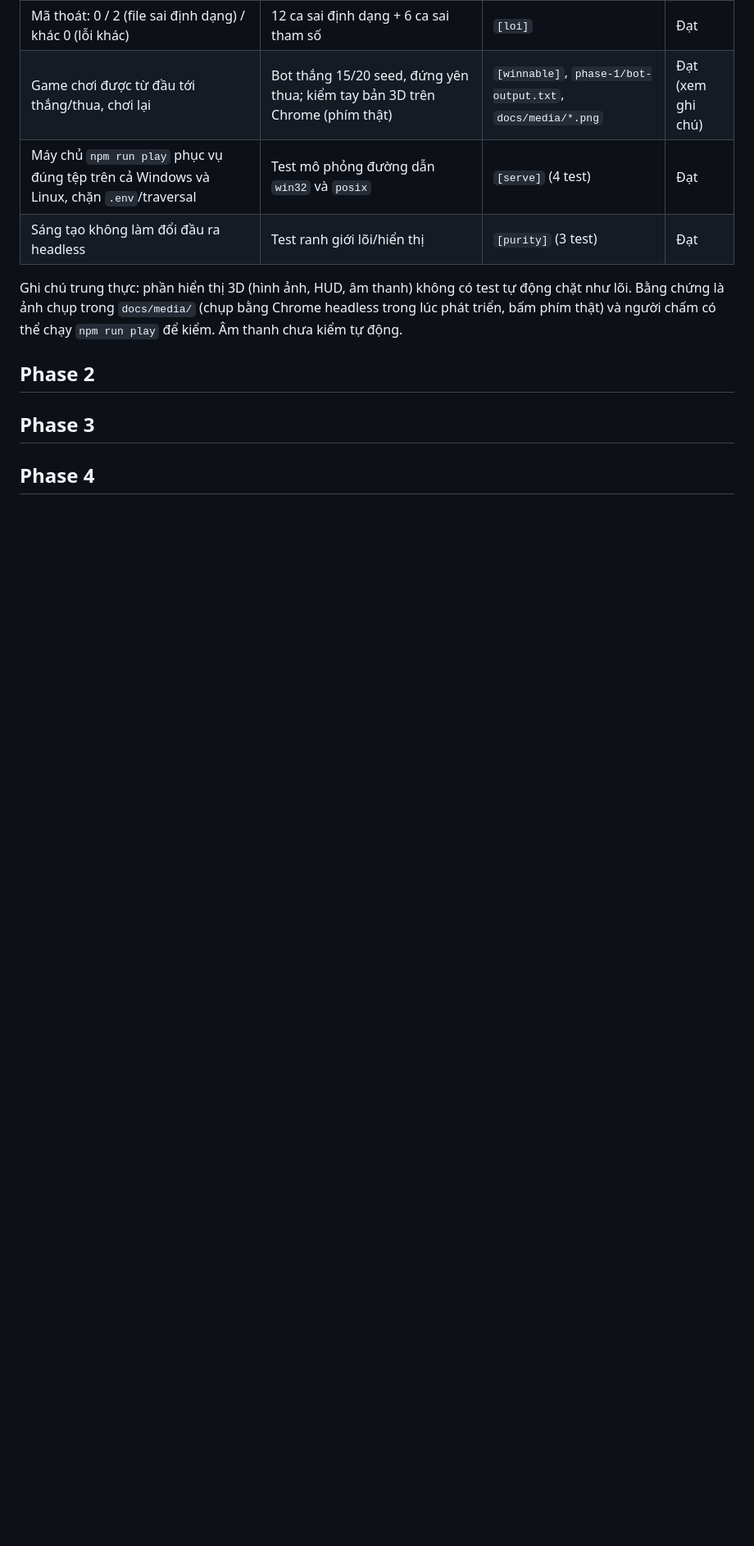
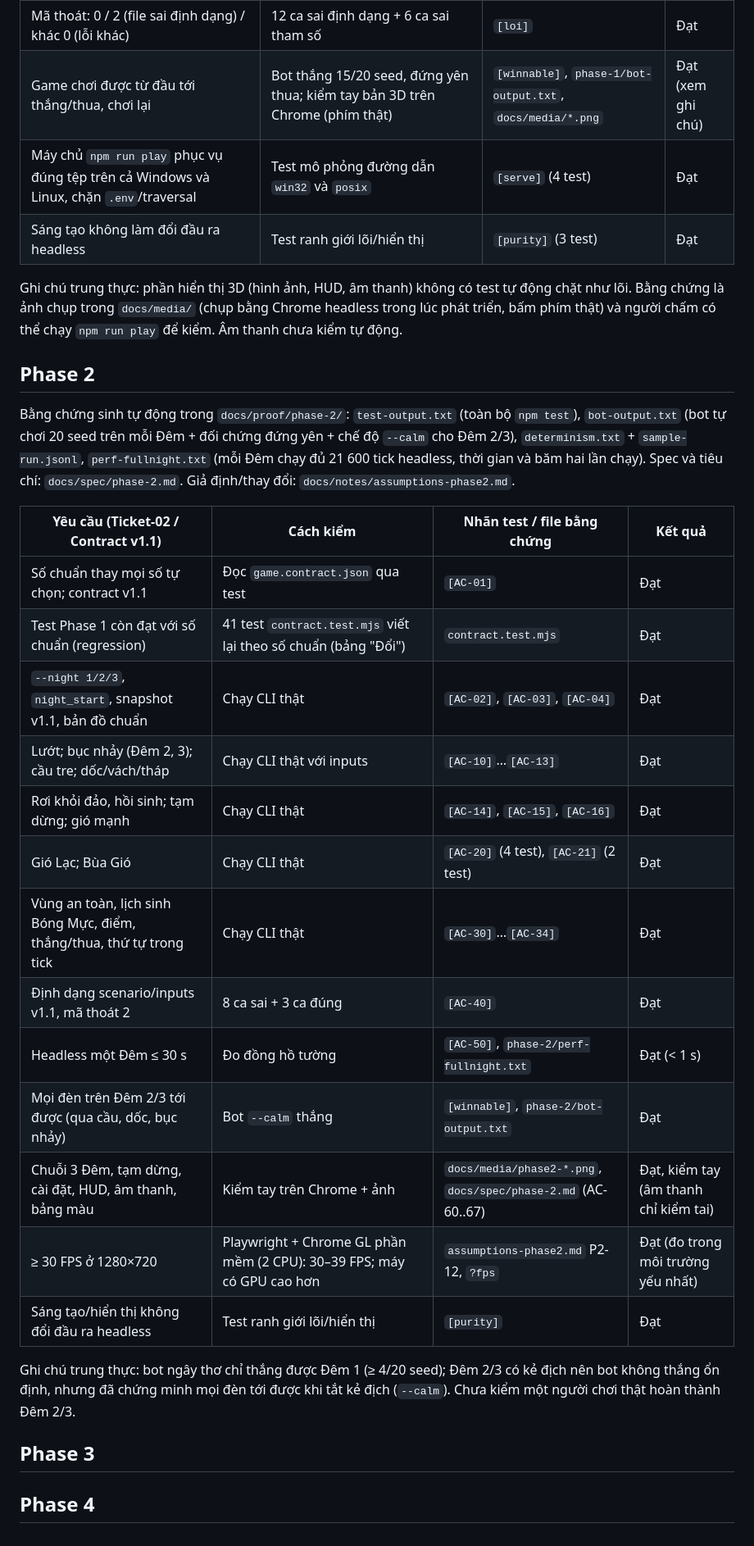
Before and after one commit to nguyenkhoinguyen07122005-cpu/K5-L3A-DAY12-NguyenKhoiNguyen-2A202603453-AI-SDLC-Dao-Den-Long, a Markdown page: docs/proof/README.md, the part around the change. Shown at 82% size. Drawn GitHub-style; blank space fills up the shorter version.

Commit message:
Phase 2: tai lieu, gia dinh, anh chup, bang truy vet
Co-Authored-By: Claude Sonnet 5.5 <noreply@anthropic.com>
Claude-Session: https://claude.ai/code/session_019jZi5kFwkdUeV7cV7423JY

```diff
--- a/docs/proof/README.md
+++ b/docs/proof/README.md
@@ -28,6 +28,26 @@ Ghi chú trung thực: phần hiển thị 3D (hình ảnh, HUD, âm thanh) khô
 
 ## Phase 2
 
+Bằng chứng sinh tự động trong `docs/proof/phase-2/`: `test-output.txt` (toàn bộ `npm test`), `bot-output.txt` (bot tự chơi 20 seed trên mỗi Đêm + đối chứng đứng yên + chế độ `--calm` cho Đêm 2/3), `determinism.txt` + `sample-run.jsonl`, `perf-fullnight.txt` (mỗi Đêm chạy đủ 21 600 tick headless, thời gian và băm hai lần chạy). Spec và tiêu chí: `docs/spec/phase-2.md`. Giả định/thay đổi: `docs/notes/assumptions-phase2.md`.
+
+| Yêu cầu (Ticket-02 / Contract v1.1) | Cách kiểm | Nhãn test / file bằng chứng | Kết quả |
+|---|---|---|---|
+| Số chuẩn thay mọi số tự chọn; contract v1.1 | Đọc `game.contract.json` qua test | `[AC-01]` | Đạt |
+| Test Phase 1 còn đạt với số chuẩn (regression) | 41 test `contract.test.mjs` viết lại theo số chuẩn (bảng "Đổi") | `contract.test.mjs` | Đạt |
+| `--night 1/2/3`, `night_start`, snapshot v1.1, bản đồ chuẩn | Chạy CLI thật | `[AC-02]`, `[AC-03]`, `[AC-04]` | Đạt |
+| Lướt; bục nhảy (Đêm 2, 3); cầu tre; dốc/vách/tháp | Chạy CLI thật với inputs | `[AC-10]`…`[AC-13]` | Đạt |
+| Rơi khỏi đảo, hồi sinh; tạm dừng; gió mạnh | Chạy CLI thật | `[AC-14]`, `[AC-15]`, `[AC-16]` | Đạt |
+| Gió Lạc; Bùa Gió | Chạy CLI thật | `[AC-20]` (4 test), `[AC-21]` (2 test) | Đạt |
+| Vùng an toàn, lịch sinh Bóng Mực, điểm, thắng/thua, thứ tự trong tick | Chạy CLI thật | `[AC-30]`…`[AC-34]` | Đạt |
+| Định dạng scenario/inputs v1.1, mã thoát 2 | 8 ca sai + 3 ca đúng | `[AC-40]` | Đạt |
+| Headless một Đêm ≤ 30 s | Đo đồng hồ tường | `[AC-50]`, `phase-2/perf-fullnight.txt` | Đạt (< 1 s) |
+| Mọi đèn trên Đêm 2/3 tới được (qua cầu, dốc, bục nhảy) | Bot `--calm` thắng | `[winnable]`, `phase-2/bot-output.txt` | Đạt |
+| Chuỗi 3 Đêm, tạm dừng, cài đặt, HUD, âm thanh, bảng màu | Kiểm tay trên Chrome + ảnh | `docs/media/phase2-*.png`, `docs/spec/phase-2.md` (AC-60..67) | Đạt, kiểm tay (âm thanh chỉ kiểm tai) |
+| ≥ 30 FPS ở 1280×720 | Playwright + Chrome GL phần mềm (2 CPU): 30–39 FPS; máy có GPU cao hơn | `assumptions-phase2.md` P2-12, `?fps` | Đạt (đo trong môi trường yếu nhất) |
+| Sáng tạo/hiển thị không đổi đầu ra headless | Test ranh giới lõi/hiển thị | `[purity]` | Đạt |
+
+Ghi chú trung thực: bot ngây thơ chỉ thắng được Đêm 1 (≥ 4/20 seed); Đêm 2/3 có kẻ địch nên bot không thắng ổn định, nhưng đã chứng minh mọi đèn tới được khi tắt kẻ địch (`--calm`). Chưa kiểm một người chơi thật hoàn thành Đêm 2/3.
+
 ## Phase 3
 
 ## Phase 4
```
Also changed, not shown: README.md (+30 -22 lines), docs/notes/assumptions-phase2.md (added, +182 -0 lines), docs/media/phase2-dem1-dao-ben.png (added), docs/media/phase2-dem2-dao-cau.png (added), docs/media/phase2-dem3-dao-chuong.png (added), docs/media/phase2-gioi-thieu-dem.png (added), docs/media/phase2-menu.png (added), docs/media/phase2-tam-dung.png (added).
